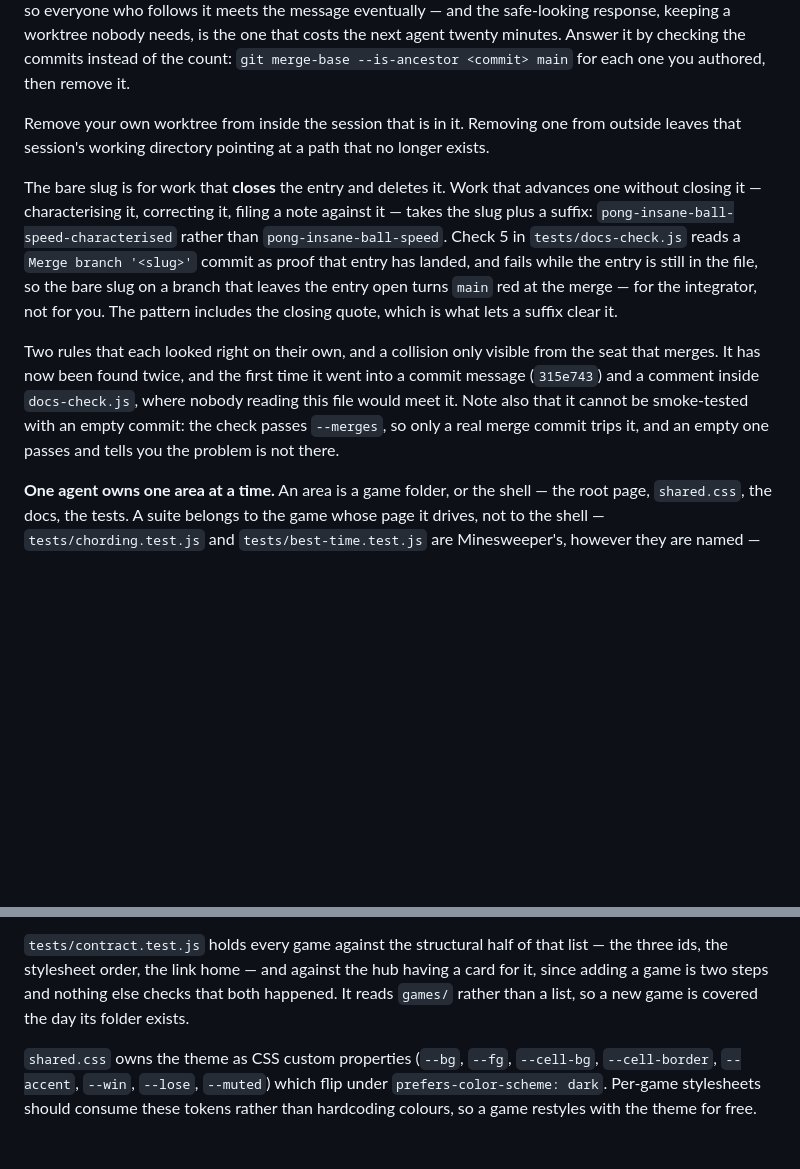
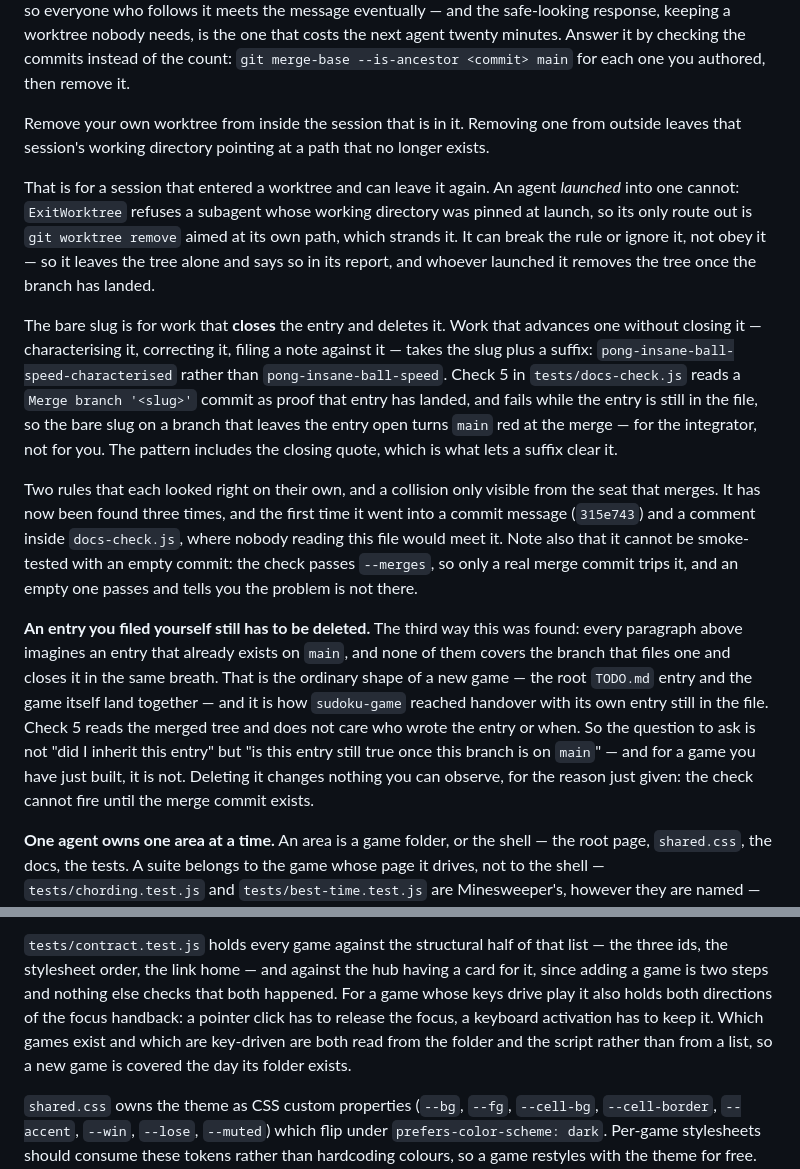
Before and after one commit to gabe-sd/gabe-sd.github.io, a Markdown page: CLAUDE.md, 2 parts joined by grey strips. GitHub-like rendering; blank space fills up the shorter version.

Commit message:
Fix three things CLAUDE.md was wrong or silent about
Check 5's collision has now been found a third way, and the paragraph
describing it said "twice". The new way is the branch that files a TODO entry
and closes it in the same breath, which is the ordinary shape of a new game:
every paragraph there imagines an entry that already exists on main, so a
worker who wrote the entry themselves does not read the rule as theirs.
sudoku-game reached handover with its own entry still in the file because of
it.

"Remove your own worktree from inside the session that is in it" cannot be
obeyed by an agent launched into a worktree rather than one that entered it -
ExitWorktree refuses a subagent whose working directory was pinned at launch,
so its only route out strands its own cwd. It can break the rule or ignore it,
not obey it. Such an agent now leaves the tree alone and whoever launched it
removes it after the branch lands. Found by giving a subagent the instruction
the file implies, and watching it strand itself carrying it out.

The description of tests/contract.test.js no longer matched it: the
focus-handback check landed in contract-focus-handback and the paragraph still
listed only the three ids, the stylesheet order and the link home. An
undercount there is what let Sudoku ship without the handback in the first
place.

Co-Authored-By: Claude Opus 5 <noreply@anthropic.com>
Claude-Session: https://claude.ai/code/session_01KkZpK8tqKgiaBZn8jk5xUe

```diff
--- a/CLAUDE.md
+++ b/CLAUDE.md
@@ -83,6 +83,13 @@ Remove your own worktree from inside the session that is in it. Removing one fro
 outside leaves that session's working directory pointing at a path that no longer
 exists.
 
+That is for a session that entered a worktree and can leave it again. An agent
+*launched* into one cannot: `ExitWorktree` refuses a subagent whose working
+directory was pinned at launch, so its only route out is `git worktree remove`
+aimed at its own path, which strands it. It can break the rule or ignore it, not
+obey it — so it leaves the tree alone and says so in its report, and whoever
+launched it removes the tree once the branch has landed.
+
 The bare slug is for work that **closes** the entry and deletes it. Work that
 advances one without closing it — characterising it, correcting it, filing a note
 against it — takes the slug plus a suffix: `pong-insane-ball-speed-characterised`
@@ -93,11 +100,22 @@ open turns `main` red at the merge — for the integrator, not for you. The
 pattern includes the closing quote, which is what lets a suffix clear it.
 
 Two rules that each looked right on their own, and a collision only visible from
-the seat that merges. It has now been found twice, and the first time it went
+the seat that merges. It has now been found three times, and the first time it went
 into a commit message (`315e743`) and a comment inside `docs-check.js`, where
 nobody reading this file would meet it. Note also that it cannot be smoke-tested
 with an empty commit: the check passes `--merges`, so only a real merge commit
 trips it, and an empty one passes and tells you the problem is not there.
+
+**An entry you filed yourself still has to be deleted.** The third way this was
+found: every paragraph above imagines an entry that already exists on `main`, and
+none of them covers the branch that files one and closes it in the same breath.
+That is the ordinary shape of a new game — the root `TODO.md` entry and the game
+itself land together — and it is how `sudoku-game` reached handover with its own
+entry still in the file. Check 5 reads the merged tree and does not care who wrote
+the entry or when. So the question to ask is not "did I inherit this entry" but
+"is this entry still true once this branch is on `main`" — and for a game you have
+just built, it is not. Deleting it changes nothing you can observe, for the reason
+just given: the check cannot fire until the merge commit exists.
 
 **One agent owns one area at a time.** An area is a game folder, or the shell —
 the root page, `shared.css`, the docs, the tests. A suite belongs to the game
@@ -373,8 +391,11 @@ Each game page follows a contract that `shared.css` depends on:
 `tests/contract.test.js` holds every game against the structural half of that
 list — the three ids, the stylesheet order, the link home — and against the hub
 having a card for it, since adding a game is two steps and nothing else checks
-that both happened. It reads `games/` rather than a list, so a new game is
-covered the day its folder exists.
+that both happened. For a game whose keys drive play it also holds both
+directions of the focus handback: a pointer click has to release the focus, a
+keyboard activation has to keep it. Which games exist and which are key-driven
+are both read from the folder and the script rather than from a list, so a new
+game is covered the day its folder exists.
 
 `shared.css` owns the theme as CSS custom properties (`--bg`, `--fg`, `--cell-bg`,
 `--cell-border`, `--accent`, `--win`, `--lose`, `--muted`) which flip under
```
